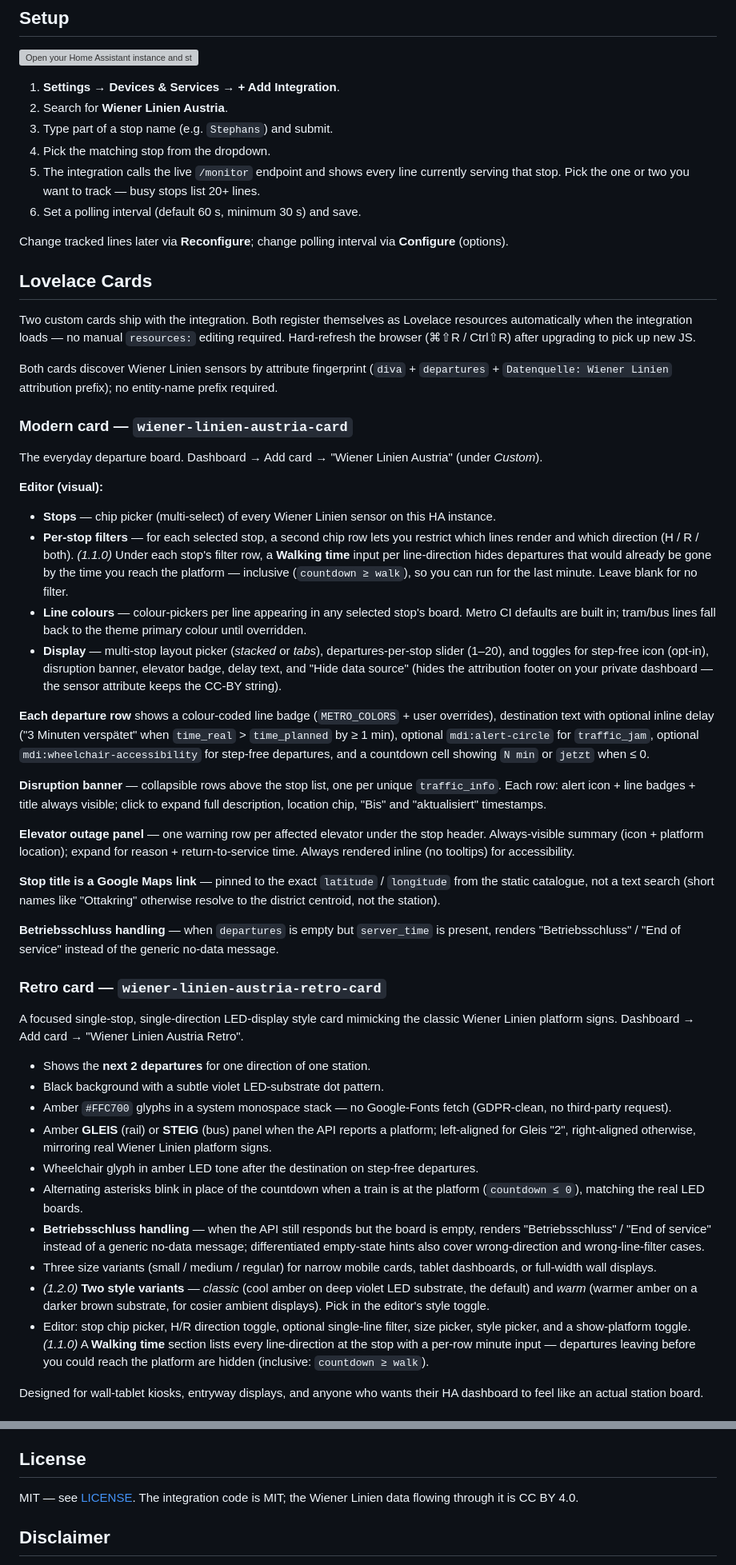
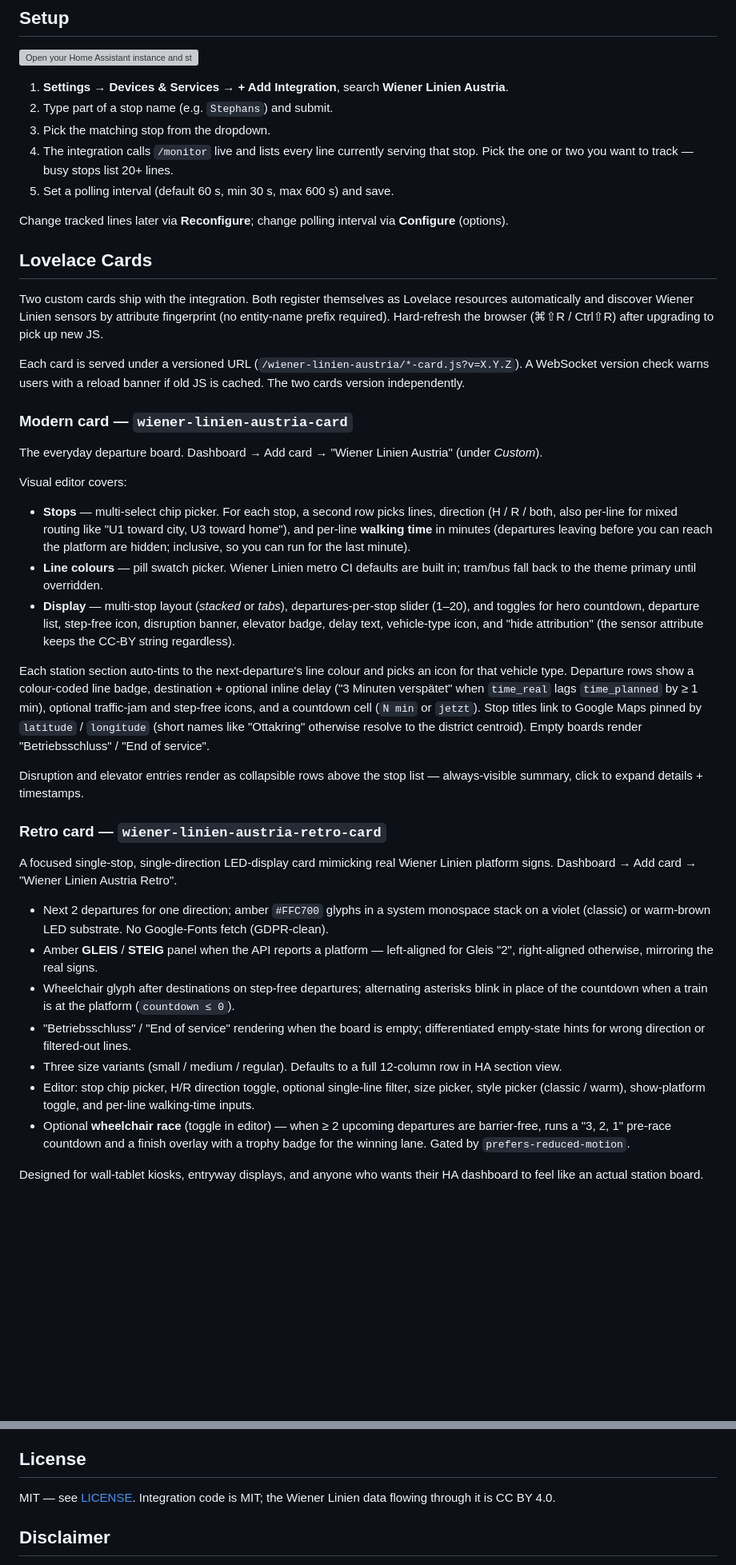
Before and after one commit to rolandzeiner/wiener-linien-austria, a Markdown page: README.md, 2 parts joined by grey strips. Shown at 80% size. Drawn GitHub-style; blank space fills up the shorter version; grey boxes are pictures that could not be loaded.

```diff
--- a/README.md
+++ b/README.md
@@ -64,54 +59,43 @@ Type a stop name, pick it from a list, choose which lines to track. Done.
 
 [![Open your Home Assistant instance and start setting up a new integration.](https://my.home-assistant.io/badges/config_flow_start.svg)](https://my.home-assistant.io/redirect/config_flow_start/?domain=wiener_linien_austria)
 
-1. **Settings → Devices & Services → + Add Integration**.
-2. Search for **Wiener Linien Austria**.
-3. Type part of a stop name (e.g. `Stephans`) and submit.
-4. Pick the matching stop from the dropdown.
-5. The integration calls the live `/monitor` endpoint and shows every line currently serving that stop. Pick the one or two you want to track — busy stops list 20+ lines.
-6. Set a polling interval (default 60 s, minimum 30 s) and save.
+1. **Settings → Devices & Services → + Add Integration**, search **Wiener Linien Austria**.
+2. Type part of a stop name (e.g. `Stephans`) and submit.
+3. Pick the matching stop from the dropdown.
+4. The integration calls `/monitor` live and lists every line currently serving that stop. Pick the one or two you want to track — busy stops list 20+ lines.
+5. Set a polling interval (default 60 s, min 30 s, max 600 s) and save.
 
 Change tracked lines later via **Reconfigure**; change polling interval via **Configure** (options).
 
 ## Lovelace Cards
 
-Two custom cards ship with the integration. Both register themselves as Lovelace resources automatically when the integration loads — no manual `resources:` editing required. Hard-refresh the browser (⌘⇧R / Ctrl⇧R) after upgrading to pick up new JS.
+Two custom cards ship with the integration. Both register themselves as Lovelace resources automatically and discover Wiener Linien sensors by attribute fingerprint (no entity-name prefix required). Hard-refresh the browser (⌘⇧R / Ctrl⇧R) after upgrading to pick up new JS.
 
-Both cards discover Wiener Linien sensors by attribute fingerprint (`diva` + `departures` + `Datenquelle: Wiener Linien` attribution prefix); no entity-name prefix required.
+Each card is served under a versioned URL (`/wiener-linien-austria/*-card.js?v=X.Y.Z`). A WebSocket version check warns users with a reload banner if old JS is cached. The two cards version independently.
 
 ### Modern card — `wiener-linien-austria-card`
 
 The everyday departure board. Dashboard → Add card → "Wiener Linien Austria" (under *Custom*).
 
-**Editor (visual):**
-- **Stops** — chip picker (multi-select) of every Wiener Linien sensor on this HA instance.
-- **Per-stop filters** — for each selected stop, a second chip row lets you restrict which lines render and which direction (H / R / both). *(1.1.0)* Under each stop's filter row, a **Walking time** input per line-direction hides departures that would already be gone by the time you reach the platform — inclusive (`countdown ≥ walk`), so you can run for the last minute. Leave blank for no filter.
-- **Line colours** — colour-pickers per line appearing in any selected stop's board. Metro CI defaults are built in; tram/bus lines fall back to the theme primary colour until overridden.
-- **Display** — multi-stop layout picker (*stacked* or *tabs*), departures-per-stop slider (1–20), and toggles for step-free icon (opt-in), disruption banner, elevator badge, delay text, and "Hide data source" (hides the attribution footer on your private dashboard — the sensor attribute keeps the CC-BY string).
+Visual editor covers:
+- **Stops** — multi-select chip picker. For each stop, a second row picks lines, direction (H / R / both, also per-line for mixed routing like "U1 toward city, U3 toward home"), and per-line **walking time** in minutes (departures leaving before you can reach the platform are hidden; inclusive, so you can run for the last minute).
+- **Line colours** — pill swatch picker. Wiener Linien metro CI defaults are built in; tram/bus fall back to the theme primary until overridden.
+- **Display** — multi-stop layout (*stacked* or *tabs*), departures-per-stop slider (1–20), and toggles for hero countdown, departure list, step-free icon, disruption banner, elevator badge, delay text, vehicle-type icon, and "hide attribution" (the sensor attribute keeps the CC-BY string regardless).
 
-**Each departure row** shows a colour-coded line badge (`METRO_COLORS` + user overrides), destination text with optional inline delay ("3 Minuten verspätet" when `time_real` > `time_planned` by ≥ 1 min), optional `mdi:alert-circle` for `traffic_jam`, optional `mdi:wheelchair-accessibility` for step-free departures, and a countdown cell showing `N min` or `jetzt` when ≤ 0.
+Each station section auto-tints to the next-departure's line colour and picks an icon for that vehicle type. Departure rows show a colour-coded line badge, destination + optional inline delay ("3 Minuten verspätet" when `time_real` lags `time_planned` by ≥ 1 min), optional traffic-jam and step-free icons, and a countdown cell (`N min` or `jetzt`). Stop titles link to Google Maps pinned by `latitude` / `longitude` (short names like "Ottakring" otherwise resolve to the district centroid). Empty boards render "Betriebsschluss" / "End of service".
 
-**Disruption banner** — collapsible rows above the stop list, one per unique `traffic_info`. Each row: alert icon + line badges + title always visible; click to expand full description, location chip, "Bis" and "aktualisiert" timestamps.
-
-**Elevator outage panel** — one warning row per affected elevator under the stop header. Always-visible summary (icon + platform location); expand for reason + return-to-service time. Always rendered inline (no tooltips) for accessibility.
-
-**Stop title is a Google Maps link** — pinned to the exact `latitude` / `longitude` from the static catalogue, not a text search (short names like "Ottakring" otherwise resolve to the district centroid, not the station).
-
-**Betriebsschluss handling** — when `departures` is empty but `server_time` is present, renders "Betriebsschluss" / "End of service" instead of the generic no-data message.
+Disruption and elevator entries render as collapsible rows above the stop list — always-visible summary, click to expand details + timestamps.
 
 ### Retro card — `wiener-linien-austria-retro-card`
 
-A focused single-stop, single-direction LED-display style card mimicking the classic Wiener Linien platform signs. Dashboard → Add card → "Wiener Linien Austria Retro".
+A focused single-stop, single-direction LED-display card mimicking real Wiener Linien platform signs. Dashboard → Add card → "Wiener Linien Austria Retro".
 
-- Shows the **next 2 departures** for one direction of one station.
-- Black background with a subtle violet LED-substrate dot pattern.
-- Amber `#FFC700` glyphs in a system monospace stack — no Google-Fonts fetch (GDPR-clean, no third-party request).
-- Amber **GLEIS** (rail) or **STEIG** (bus) panel when the API reports a platform; left-aligned for Gleis "2", right-aligned otherwise, mirroring real Wiener Linien platform signs.
-- Wheelchair glyph in amber LED tone after the destination on step-free departures.
-- Alternating asterisks blink in place of the countdown when a train is at the platform (`countdown ≤ 0`), matching the real LED boards.
-- **Betriebsschluss handling** — when the API still responds but the board is empty, renders "Betriebsschluss" / "End of service" instead of a generic no-data message; differentiated empty-state hints also cover wrong-direction and wrong-line-filter cases.
-- Three size variants (small / medium / regular) for narrow mobile cards, tablet dashboards, or full-width wall displays.
-- *(1.2.0)* **Two style variants** — *classic* (cool amber on deep violet LED substrate, the default) and *warm* (warmer amber on a darker brown substrate, for cosier ambient displays). Pick in the editor's style toggle.
-- Editor: stop chip picker, H/R direction toggle, optional single-line filter, size picker, style picker, and a show-platform toggle. *(1.1.0)* A **Walking time** section lists every line-direction at the stop with a per-row minute input — departures leaving before you could reach the platform are hidden (inclusive: `countdown ≥ walk`).
+- Next 2 departures for one direction; amber `#FFC700` glyphs in a system monospace stack on a violet (classic) or warm-brown LED substrate. No Google-Fonts fetch (GDPR-clean).
+- Amber **GLEIS** / **STEIG** panel when the API reports a platform — left-aligned for Gleis "2", right-aligned otherwise, mirroring the real signs.
+- Wheelchair glyph after destinations on step-free departures; alternating asterisks blink in place of the countdown when a train is at the platform (`countdown ≤ 0`).
+- "Betriebsschluss" / "End of service" rendering when the board is empty; differentiated empty-state hints for wrong direction or filtered-out lines.
+- Three size variants (small / medium / regular). Defaults to a full 12-column row in HA section view.
+- Editor: stop chip picker, H/R direction toggle, optional single-line filter, size picker, style picker (classic / warm), show-platform toggle, and per-line walking-time inputs.
+- Optional **wheelchair race** (toggle in editor) — when ≥ 2 upcoming departures are barrier-free, runs a "3, 2, 1" pre-race countdown and a finish overlay with a trophy badge for the winning lane. Gated by `prefers-reduced-motion`.
 
 Designed for wall-tablet kiosks, entryway displays, and anyone who wants their HA dashboard to feel like an actual station board.
@@ -238,7 +215,7 @@ If you build a Lovelace card or other user-facing UI on top of this integration,
 
 ## License
 
-MIT — see [LICENSE](LICENSE). The integration code is MIT; the Wiener Linien data flowing through it is CC BY 4.0.
+MIT — see [LICENSE](LICENSE). Integration code is MIT; the Wiener Linien data flowing through it is CC BY 4.0.
 
 ## Disclaimer
 
```
Also changed, not shown: other parts of README.md (+21 -33 lines).
